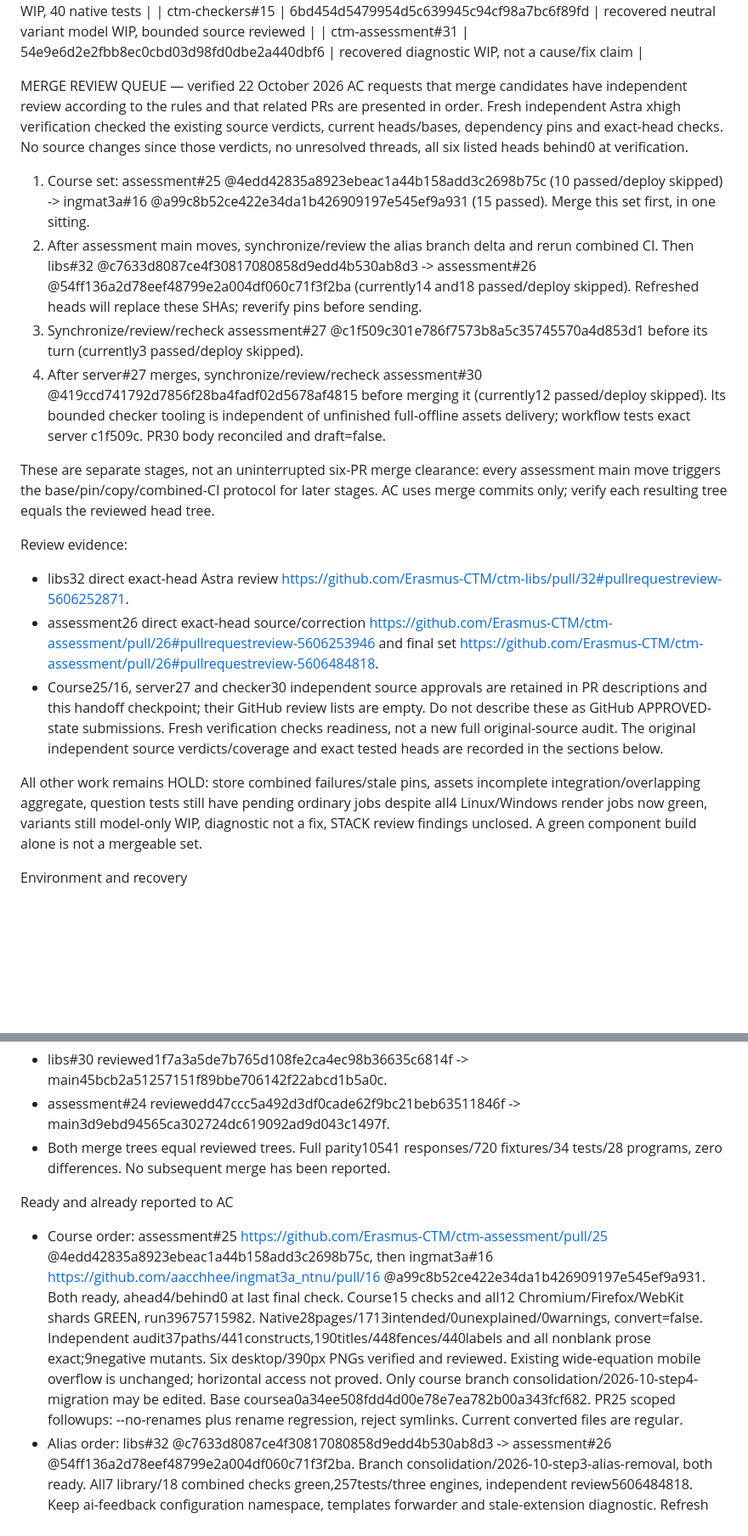
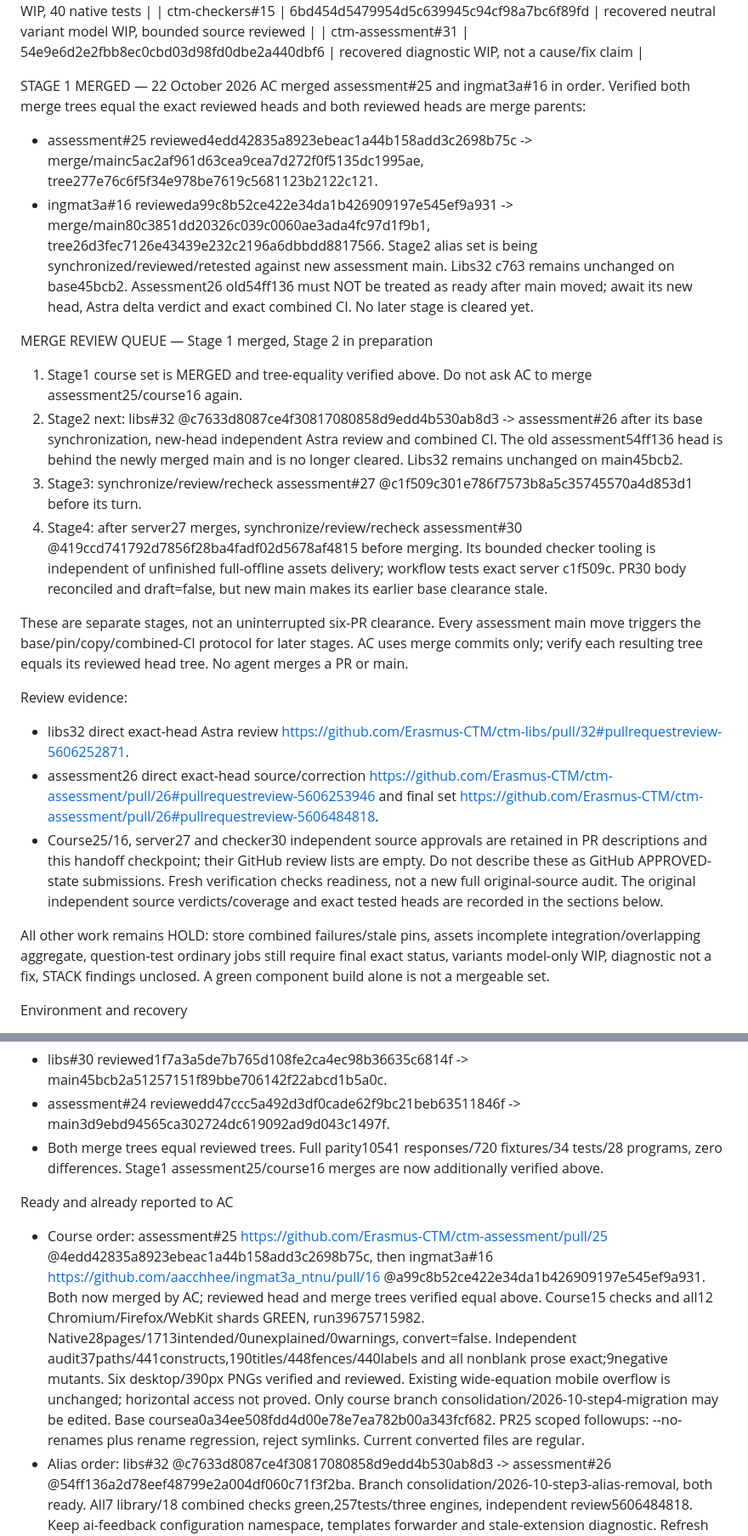
Before and after one commit to Erasmus-CTM/ctm-assessment, a Markdown page: CODEX-PROMPT-2026-10.md, 2 parts joined by grey strips. Shown at 85% size. Drawn GitHub-style; blank space fills up the shorter version.

Commit message:
Verify Stage 1 merges and prepare Stage 2 base refresh

```diff
--- a/CODEX-PROMPT-2026-10.md
+++ b/CODEX-PROMPT-2026-10.md
@@ -27,22 +27,27 @@ Uploaded code ledger (all PRs below remain draft)
 | ctm-checkers#15 | 6bd454d5479954d5c639945c94cf98a7bc6f89fd | recovered neutral variant model WIP, bounded source reviewed |
 | ctm-assessment#31 | 54e9e6d2e2fbb8ec0cbd03d98fd0dbe2a440dbf6 | recovered diagnostic WIP, not a cause/fix claim |
 
-MERGE REVIEW QUEUE — verified 22 October 2026
-AC requests that merge candidates have independent review according to the rules and that related PRs are presented in order. Fresh independent Astra xhigh verification checked the existing source verdicts, current heads/bases, dependency pins and exact-head checks. No source changes since those verdicts, no unresolved threads, all six listed heads behind0 at verification.
+STAGE 1 MERGED — 22 October 2026
+AC merged assessment#25 and ingmat3a#16 in order. Verified both merge trees equal the exact reviewed heads and both reviewed heads are merge parents:
+- assessment#25 reviewed4edd42835a8923ebeac1a44b158add3c2698b75c -> merge/mainc5ac2af961d63cea9cea7d272f0f5135dc1995ae, tree277e76c6f5f34e978be7619c5681123b2122c121.
+- ingmat3a#16 revieweda99c8b52ce422e34da1b426909197e545ef9a931 -> merge/main80c3851dd20326c039c0060ae3ada4fc97d1f9b1, tree26d3fec7126e43439e232c2196a6dbbdd8817566.
+Stage2 alias set is being synchronized/reviewed/retested against new assessment main. Libs32 c763 remains unchanged on base45bcb2. Assessment26 old54ff136 must NOT be treated as ready after main moved; await its new head, Astra delta verdict and exact combined CI. No later stage is cleared yet.
 
-1. Course set: assessment#25 @4edd42835a8923ebeac1a44b158add3c2698b75c (10 passed/deploy skipped) -> ingmat3a#16 @a99c8b52ce422e34da1b426909197e545ef9a931 (15 passed). Merge this set first, in one sitting.
-2. After assessment main moves, synchronize/review the alias branch delta and rerun combined CI. Then libs#32 @c7633d8087ce4f30817080858d9edd4b530ab8d3 -> assessment#26 @54ff136a2d78eef48799e2a004df060c71f3f2ba (currently14 and18 passed/deploy skipped). Refreshed heads will replace these SHAs; reverify pins before sending.
-3. Synchronize/review/recheck assessment#27 @c1f509c301e786f7573b8a5c35745570a4d853d1 before its turn (currently3 passed/deploy skipped).
-4. After server#27 merges, synchronize/review/recheck assessment#30 @419ccd741792d7856f28ba4fadf02d5678af4815 before merging it (currently12 passed/deploy skipped). Its bounded checker tooling is independent of unfinished full-offline assets delivery; workflow tests exact server c1f509c. PR30 body reconciled and draft=false.
+MERGE REVIEW QUEUE — Stage 1 merged, Stage 2 in preparation
+1. Stage1 course set is MERGED and tree-equality verified above. Do not ask AC to merge assessment25/course16 again.
+2. Stage2 next: libs#32 @c7633d8087ce4f30817080858d9edd4b530ab8d3 -> assessment#26 after its base synchronization, new-head independent Astra review and combined CI. The old assessment54ff136 head is behind the newly merged main and is no longer cleared. Libs32 remains unchanged on main45bcb2.
+3. Stage3: synchronize/review/recheck assessment#27 @c1f509c301e786f7573b8a5c35745570a4d853d1 before its turn.
+4. Stage4: after server27 merges, synchronize/review/recheck assessment#30 @419ccd741792d7856f28ba4fadf02d5678af4815 before merging. Its bounded checker tooling is independent of unfinished full-offline assets delivery; workflow tests exact server c1f509c. PR30 body reconciled and draft=false, but new main makes its earlier base clearance stale.
 
-These are separate stages, not an uninterrupted six-PR merge clearance: every assessment main move triggers the base/pin/copy/combined-CI protocol for later stages. AC uses merge commits only; verify each resulting tree equals the reviewed head tree.
+These are separate stages, not an uninterrupted six-PR clearance. Every assessment main move triggers the base/pin/copy/combined-CI protocol for later stages. AC uses merge commits only; verify each resulting tree equals its reviewed head tree. No agent merges a PR or main.
 
 Review evidence:
 - libs32 direct exact-head Astra review https://github.com/Erasmus-CTM/ctm-libs/pull/32#pullrequestreview-5606252871.
 - assessment26 direct exact-head source/correction https://github.com/Erasmus-CTM/ctm-assessment/pull/26#pullrequestreview-5606253946 and final set https://github.com/Erasmus-CTM/ctm-assessment/pull/26#pullrequestreview-5606484818.
 - Course25/16, server27 and checker30 independent source approvals are retained in PR descriptions and this handoff checkpoint; their GitHub review lists are empty. Do not describe these as GitHub APPROVED-state submissions. Fresh verification checks readiness, not a new full original-source audit. The original independent source verdicts/coverage and exact tested heads are recorded in the sections below.
 
-All other work remains HOLD: store combined failures/stale pins, assets incomplete integration/overlapping aggregate, question tests still have pending ordinary jobs despite all4 Linux/Windows render jobs now green, variants still model-only WIP, diagnostic not a fix, STACK review findings unclosed. A green component build alone is not a mergeable set.
+
+All other work remains HOLD: store combined failures/stale pins, assets incomplete integration/overlapping aggregate, question-test ordinary jobs still require final exact status, variants model-only WIP, diagnostic not a fix, STACK findings unclosed. A green component build alone is not a mergeable set.
 
 Environment and recovery
 - The project now has a writable Linux workspace. The earlier disconnected Windows filesystem and functions-store drafts did not survive the transition. GitHub refs, Git objects and Actions output are the recovery sources. Do not wait for a desktop app or gh CI process.
@@ -54,10 +59,10 @@ Environment and recovery
 Merged by AC and verified
 - libs#30 reviewed1f7a3a5de7b765d108fe2ca4ec98b36635c6814f -> main45bcb2a51257151f89bbe706142f22abcd1b5a0c.
 - assessment#24 reviewedd47ccc5a492d3df0cade62f9bc21beb63511846f -> main3d9ebd94565ca302724dc619092ad9d043c1497f.
-- Both merge trees equal reviewed trees. Full parity10541 responses/720 fixtures/34 tests/28 programs, zero differences. No subsequent merge has been reported.
+- Both merge trees equal reviewed trees. Full parity10541 responses/720 fixtures/34 tests/28 programs, zero differences. Stage1 assessment25/course16 merges are now additionally verified above.
 
 Ready and already reported to AC
-- Course order: assessment#25 https://github.com/Erasmus-CTM/ctm-assessment/pull/25 @4edd42835a8923ebeac1a44b158add3c2698b75c, then ingmat3a#16 https://github.com/aacchhee/ingmat3a_ntnu/pull/16 @a99c8b52ce422e34da1b426909197e545ef9a931. Both ready, ahead4/behind0 at last final check. Course15 checks and all12 Chromium/Firefox/WebKit shards GREEN, run39675715982. Native28pages/1713intended/0unexplained/0warnings, convert=false. Independent audit37paths/441constructs,190titles/448fences/440labels and all nonblank prose exact;9negative mutants. Six desktop/390px PNGs verified and reviewed. Existing wide-equation mobile overflow is unchanged; horizontal access not proved. Only course branch consolidation/2026-10-step4-migration may be edited. Base coursea0a34ee508fdd4d00e78e7ea782b00a343fcf682. PR25 scoped followups: --no-renames plus rename regression, reject symlinks. Current converted files are regular.
+- Course order: assessment#25 https://github.com/Erasmus-CTM/ctm-assessment/pull/25 @4edd42835a8923ebeac1a44b158add3c2698b75c, then ingmat3a#16 https://github.com/aacchhee/ingmat3a_ntnu/pull/16 @a99c8b52ce422e34da1b426909197e545ef9a931. Both now merged by AC; reviewed head and merge trees verified equal above. Course15 checks and all12 Chromium/Firefox/WebKit shards GREEN, run39675715982. Native28pages/1713intended/0unexplained/0warnings, convert=false. Independent audit37paths/441constructs,190titles/448fences/440labels and all nonblank prose exact;9negative mutants. Six desktop/390px PNGs verified and reviewed. Existing wide-equation mobile overflow is unchanged; horizontal access not proved. Only course branch consolidation/2026-10-step4-migration may be edited. Base coursea0a34ee508fdd4d00e78e7ea782b00a343fcf682. PR25 scoped followups: --no-renames plus rename regression, reject symlinks. Current converted files are regular.
 - Alias order: libs#32 @c7633d8087ce4f30817080858d9edd4b530ab8d3 -> assessment#26 @54ff136a2d78eef48799e2a004df060c71f3f2ba. Branch consolidation/2026-10-step3-alias-removal, both ready. All7 library/18 combined checks green,257tests/three engines, independent review5606484818. Keep ai-feedback configuration namespace, templates forwarder and stale-extension diagnostic. Refresh assessment base after25 lands.
 - Server assessment#27 @c1f509c301e786f7573b8a5c35745570a4d853d1, branch consolidation/2026-10-step5-server, ready. Source PASS, Python3.12 realHTTP17/17 zero skips job119494131130/run39678389398, all3checks green (deploy skipped). Functional server acceptance only; exam TLS/lockdown/capacity remain unproved.
 
```
Also changed, not shown: other parts of CODEX-PROMPT-2026-10.md (+1 -1 lines).
